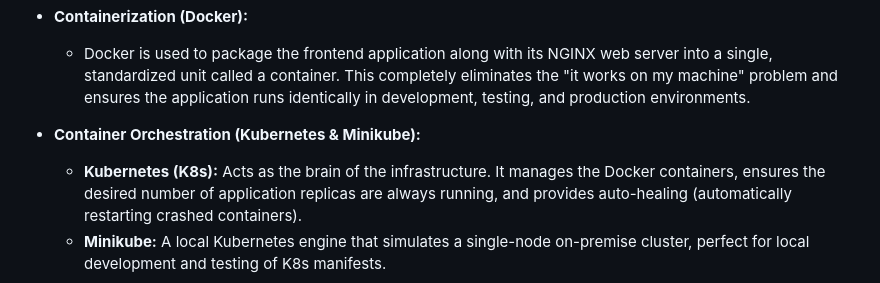
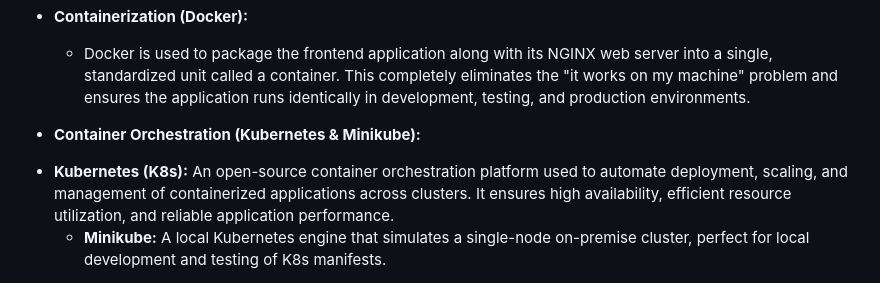
Before and after one commit to abhisheksinghparihar0001/web-hosting-project, a Markdown page: README.md, the part around the change. Rendered like a GitHub page.

Commit message:
Update Kubernetes description in README.md

```diff
--- a/README.md
+++ b/README.md
@@ -21,7 +21,7 @@ This project leverages a modern DevOps tech stack to ensure reliability, scalabi
   * Docker is used to package the frontend application along with its NGINX web server into a single, standardized unit called a container. This completely eliminates the "it works on my machine" problem and ensures the application runs identically in development, testing, and production environments.
 
 * **Container Orchestration (Kubernetes & Minikube):**
-  * **Kubernetes (K8s):** Acts as the brain of the infrastructure. It manages the Docker containers, ensures the desired number of application replicas are always running, and provides auto-healing (automatically restarting crashed containers).
+- **Kubernetes (K8s):** An open-source container orchestration platform used to automate deployment, scaling, and management of containerized applications across clusters. It ensures high availability, efficient resource utilization, and reliable application performance.
   * **Minikube:** A local Kubernetes engine that simulates a single-node on-premise cluster, perfect for local development and testing of K8s manifests.
 
 * **Web Server & Routing (NGINX & NGINX Ingress Controller):**
```
